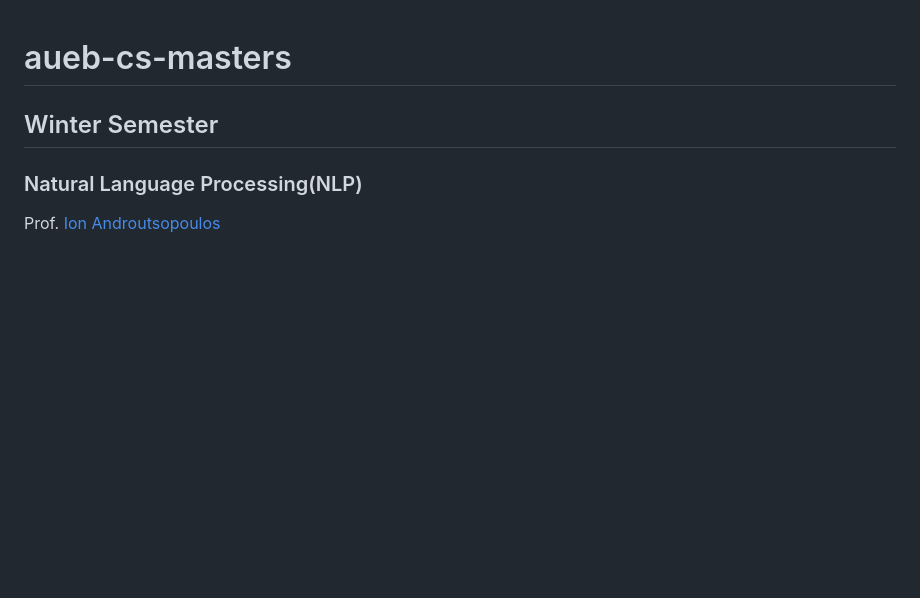
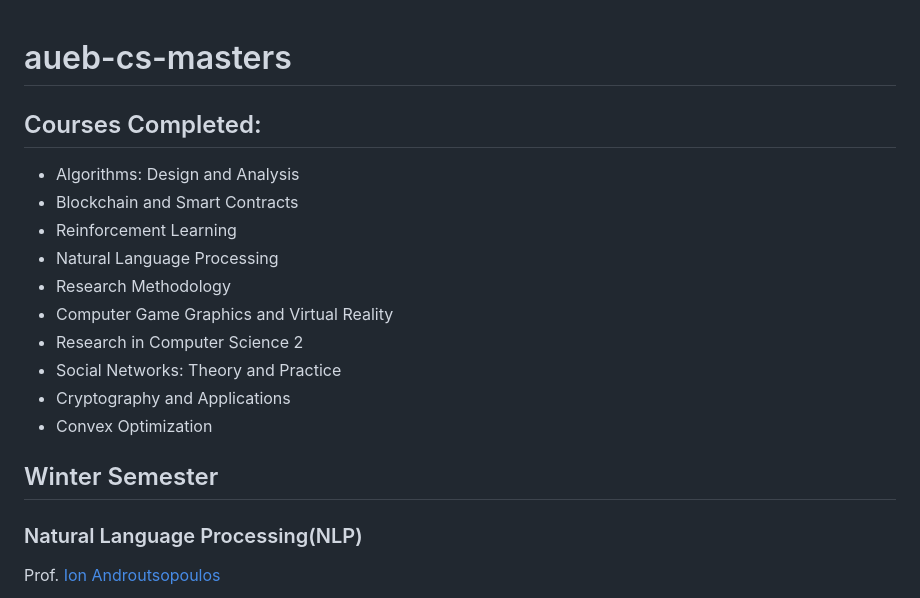
Before and after one commit to GeorgeFkd/aueb-cs-masters, a Markdown page: README.md, the part around the change. Drawn GitHub-style; blank space fills up the shorter version.

```diff
--- a/README.md
+++ b/README.md
@@ -1,4 +1,16 @@
 # aueb-cs-masters
+
+## Courses Completed:
+- Algorithms: Design and Analysis
+- Blockchain and Smart Contracts
+- Reinforcement Learning
+- Natural Language Processing
+- Research Methodology
+- Computer Game Graphics and Virtual Reality
+- Research in Computer Science 2
+- Social Networks: Theory and Practice
+- Cryptography and Applications
+- Convex Optimization
 
 ## Winter Semester
 
```
